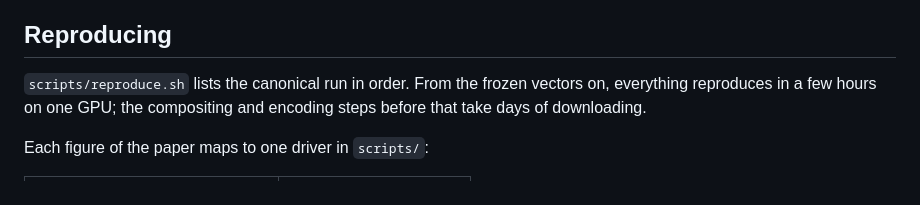
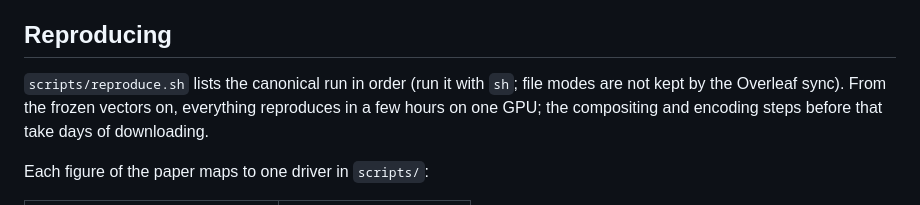
Before and after one commit to dagoPA/sat-insight, a Markdown page: README.md, the part around the change. Drawn GitHub-style.

Commit message:
Deja los scripts de shell sin bit ejecutable, que el sync de Overleaf no conserva

```diff
--- a/README.md
+++ b/README.md
@@ -38,7 +38,7 @@ official INEGI tract key. Tables written before this schema are converted in pla
 
 ## Reproducing
 
-`scripts/reproduce.sh` lists the canonical run in order. From the frozen vectors on,
+`scripts/reproduce.sh` lists the canonical run in order (run it with `sh`; file modes are not kept by the Overleaf sync). From the frozen vectors on,
 everything reproduces in a few hours on one GPU; the compositing and encoding steps
 before that take days of downloading.
 
```
